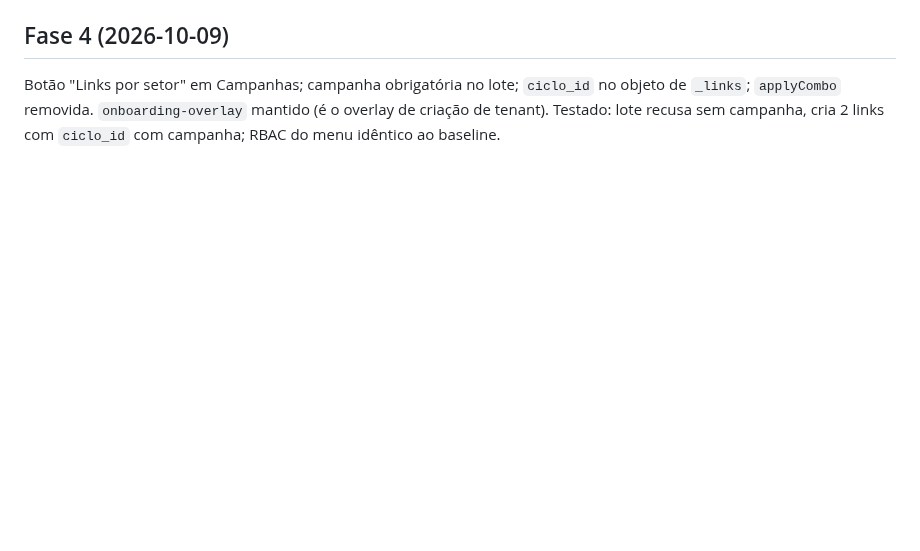
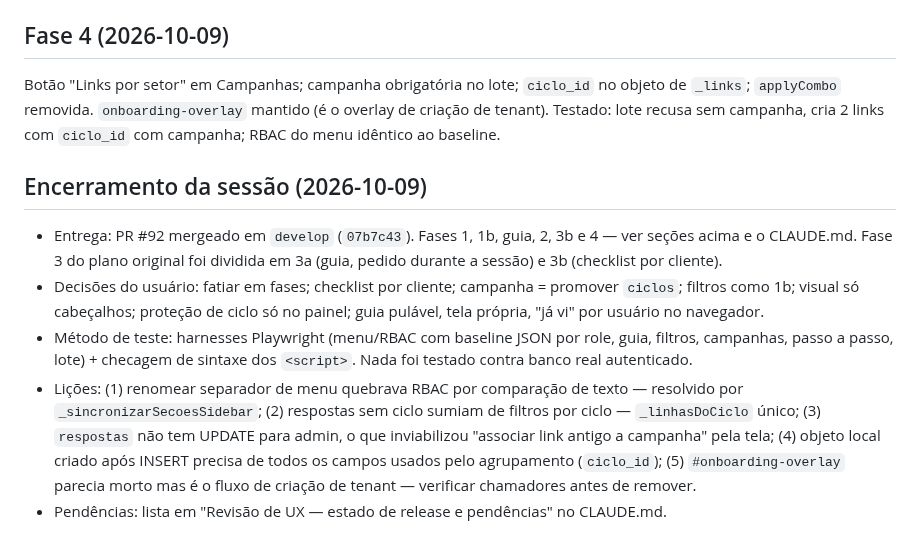
Before and after one commit to elevaitconsultoria/pseg-safesign, a Markdown page: .claude/notes/2026-10-09-revisao-ux-fase1.md, the part around the change. GitHub-like rendering; blank space fills up the shorter version.

```diff
--- a/.claude/notes/2026-10-09-revisao-ux-fase1.md
+++ b/.claude/notes/2026-10-09-revisao-ux-fase1.md
@@ -57,3 +57,17 @@ módulos desligados removem passos; cartão (grade e lista) e modal renderizam;
 
 ## Fase 4 (2026-10-09)
 Botão "Links por setor" em Campanhas; campanha obrigatória no lote; `ciclo_id` no objeto de `_links`; `applyCombo` removida. `onboarding-overlay` mantido (é o overlay de criação de tenant). Testado: lote recusa sem campanha, cria 2 links com `ciclo_id` com campanha; RBAC do menu idêntico ao baseline.
+
+## Encerramento da sessão (2026-10-09)
+- Entrega: PR #92 mergeado em `develop` (`07b7c43`). Fases 1, 1b, guia, 2, 3b e 4 — ver seções acima e o CLAUDE.md.
+  Fase 3 do plano original foi dividida em 3a (guia, pedido durante a sessão) e 3b (checklist por cliente).
+- Decisões do usuário: fatiar em fases; checklist por cliente; campanha = promover `ciclos`; filtros como 1b;
+  visual só cabeçalhos; proteção de ciclo só no painel; guia pulável, tela própria, "já vi" por usuário no navegador.
+- Método de teste: harnesses Playwright (menu/RBAC com baseline JSON por role, guia, filtros, campanhas, passo a
+  passo, lote) + checagem de sintaxe dos `<script>`. Nada foi testado contra banco real autenticado.
+- Lições: (1) renomear separador de menu quebrava RBAC por comparação de texto — resolvido por
+  `_sincronizarSecoesSidebar`; (2) respostas sem ciclo sumiam de filtros por ciclo — `_linhasDoCiclo` único;
+  (3) `respostas` não tem UPDATE para admin, o que inviabilizou "associar link antigo a campanha" pela tela;
+  (4) objeto local criado após INSERT precisa de todos os campos usados pelo agrupamento (`ciclo_id`);
+  (5) `#onboarding-overlay` parecia morto mas é o fluxo de criação de tenant — verificar chamadores antes de remover.
+- Pendências: lista em "Revisão de UX — estado de release e pendências" no CLAUDE.md.
```
Also changed, not shown: CLAUDE.md (+20 -1 lines), ROADMAP.md (+1 -0 lines).
